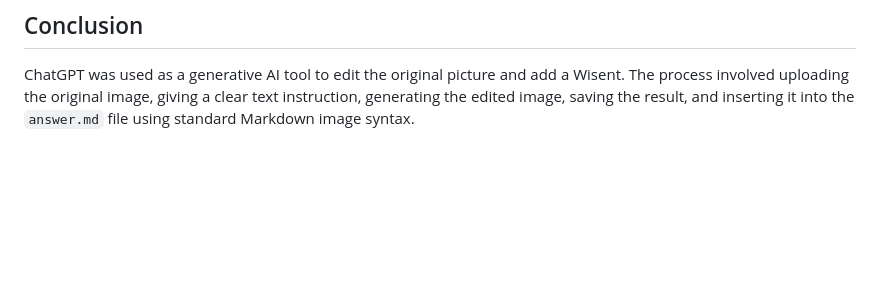
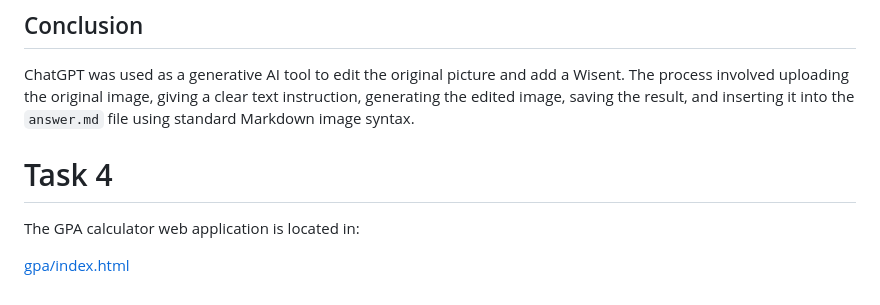
Before and after one commit to AykhanMammadov/MammadovFinalExam, a Markdown page: answer.md, the part around the change. GitHub-like rendering; blank space fills up the shorter version.

```diff
--- a/answer.md
+++ b/answer.md
@@ -115,3 +115,15 @@ The final result is shown below:
 ## Conclusion
 
 ChatGPT was used as a generative AI tool to edit the original picture and add a Wisent. The process involved uploading the original image, giving a clear text instruction, generating the edited image, saving the result, and inserting it into the `answer.md` file using standard Markdown image syntax.
+
+
+
+
+
+
+
+# Task 4
+
+The GPA calculator web application is located in:
+
+[gpa/index.html](gpa/index.html)
```
